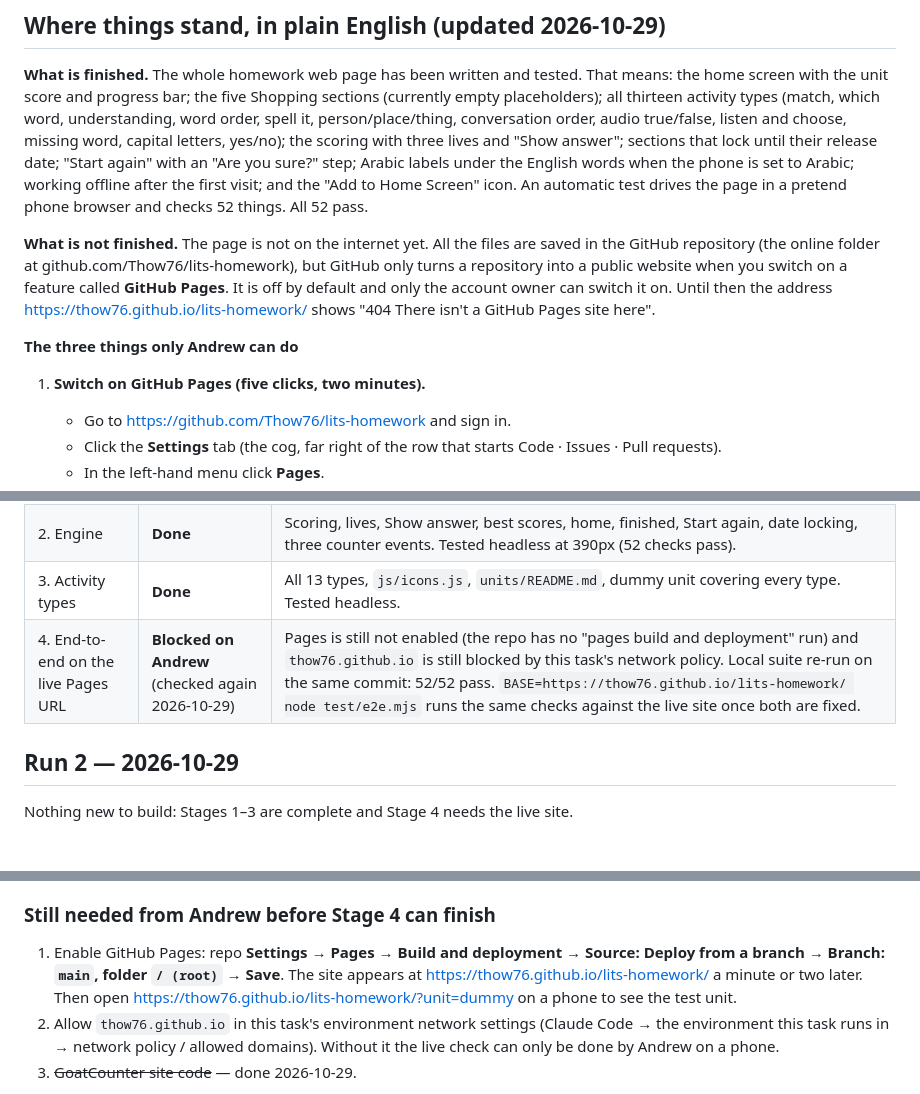
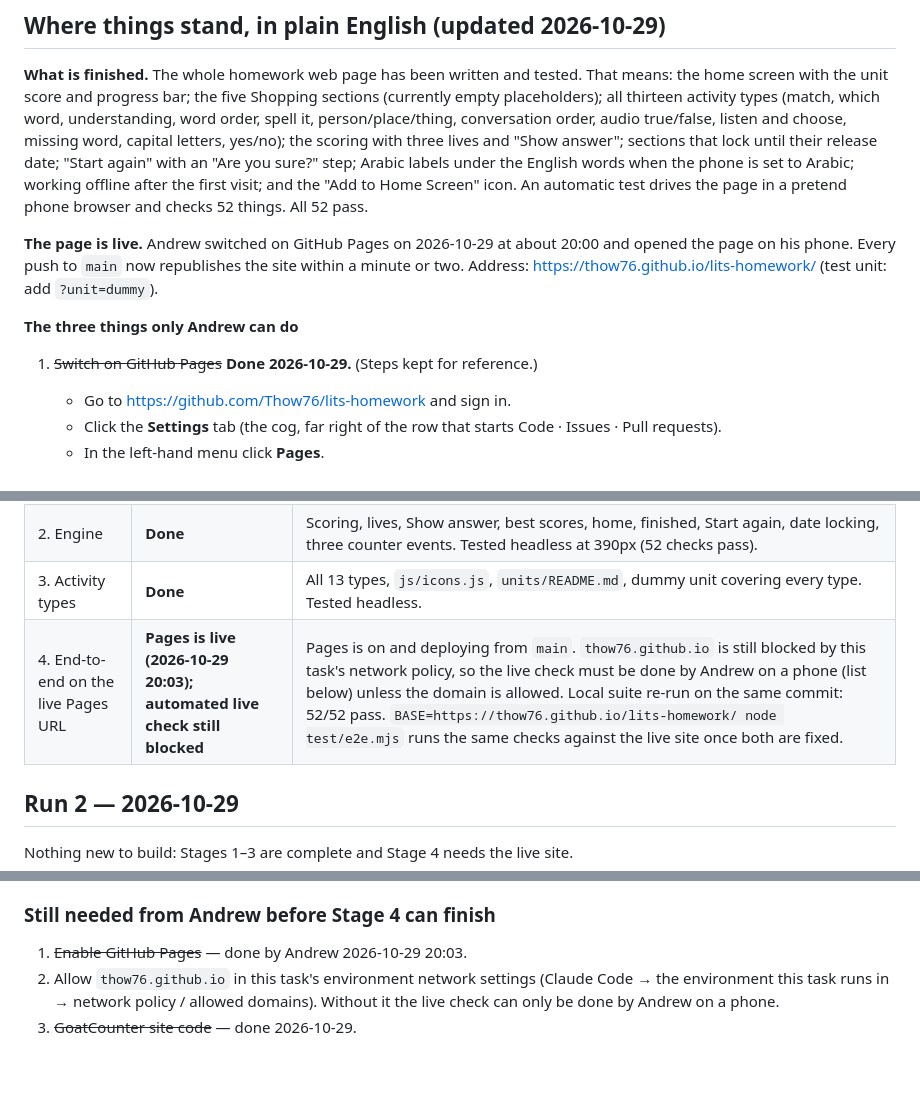
Before and after one commit to Thow76/lits-homework, a Markdown page: BUILD_LOG.md, 3 parts joined by grey strips. Drawn GitHub-style; blank space fills up the shorter version.

Commit message:
Build log: GitHub Pages is live

```diff
--- a/BUILD_LOG.md
+++ b/BUILD_LOG.md
@@ -6,11 +6,11 @@
 
 **What is finished.** The whole homework web page has been written and tested. That means: the home screen with the unit score and progress bar; the five Shopping sections (currently empty placeholders); all thirteen activity types (match, which word, understanding, word order, spell it, person/place/thing, conversation order, audio true/false, listen and choose, missing word, capital letters, yes/no); the scoring with three lives and "Show answer"; sections that lock until their release date; "Start again" with an "Are you sure?" step; Arabic labels under the English words when the phone is set to Arabic; working offline after the first visit; and the "Add to Home Screen" icon. An automatic test drives the page in a pretend phone browser and checks 52 things. All 52 pass.
 
-**What is not finished.** The page is not on the internet yet. All the files are saved in the GitHub repository (the online folder at github.com/Thow76/lits-homework), but GitHub only turns a repository into a public website when you switch on a feature called **GitHub Pages**. It is off by default and only the account owner can switch it on. Until then the address https://thow76.github.io/lits-homework/ shows "404 There isn't a GitHub Pages site here".
+**The page is live.** Andrew switched on GitHub Pages on 2026-10-29 at about 20:00 and opened the page on his phone. Every push to `main` now republishes the site within a minute or two. Address: https://thow76.github.io/lits-homework/ (test unit: add `?unit=dummy`).
 
 **The three things only Andrew can do**
 
-1. **Switch on GitHub Pages (five clicks, two minutes).**
+1. ~~Switch on GitHub Pages~~ **Done 2026-10-29.** (Steps kept for reference.)
    - Go to https://github.com/Thow76/lits-homework and sign in.
    - Click the **Settings** tab (the cog, far right of the row that starts Code · Issues · Pull requests).
    - In the left-hand menu click **Pages**.
@@ -36,7 +36,7 @@ Repo: Thow76/lits-homework · Pages: https://thow76.github.io/lits-homework/ ·
 | 1. Scaffold and first deploy | **Done** (code) / Pages **not enabled yet** | Pushed to `main`. No "pages build and deployment" workflow run appeared in the 80 s after the push, which means GitHub Pages is not switched on for the repo. Also, the task's network policy blocks `thow76.github.io`, so the live URL cannot be fetched from the build environment even once Pages is on. See "Andrew" below. |
 | 2. Engine | **Done** | Scoring, lives, Show answer, best scores, home, finished, Start again, date locking, three counter events. Tested headless at 390px (52 checks pass). |
 | 3. Activity types | **Done** | All 13 types, `js/icons.js`, `units/README.md`, dummy unit covering every type. Tested headless. |
-| 4. End-to-end on the live Pages URL | **Blocked on Andrew** (checked again 2026-10-29) | Pages is still not enabled (the repo has no "pages build and deployment" run) and `thow76.github.io` is still blocked by this task's network policy. Local suite re-run on the same commit: 52/52 pass. `BASE=https://thow76.github.io/lits-homework/ node test/e2e.mjs` runs the same checks against the live site once both are fixed. |
+| 4. End-to-end on the live Pages URL | **Pages is live (2026-10-29 20:03); automated live check still blocked** | Pages is on and deploying from `main`. `thow76.github.io` is still blocked by this task's network policy, so the live check must be done by Andrew on a phone (list below) unless the domain is allowed. Local suite re-run on the same commit: 52/52 pass. `BASE=https://thow76.github.io/lits-homework/ node test/e2e.mjs` runs the same checks against the live site once both are fixed. |
 
 ## Run 2 — 2026-10-29
 
@@ -48,7 +48,7 @@ Nothing new to build: Stages 1–3 are complete and Stage 4 needs the live site.
 - Local end-to-end suite (`node test/e2e.mjs`, headless Chromium 390×844) on commit `ca1a96b`: 52 passed, 0 failed. This covers every Stage 4 item that can be tested without the live URL: all activity types, Show answer, Start again, best score across a reload, locked/open by date, Arabic labels with browser language `ar`, offline reload after first load, manifest validity, console errors.
 
 ### Still needed from Andrew before Stage 4 can finish
-1. Enable GitHub Pages: repo **Settings → Pages → Build and deployment → Source: Deploy from a branch → Branch: `main`, folder `/ (root)` → Save**. The site appears at https://thow76.github.io/lits-homework/ a minute or two later. Then open https://thow76.github.io/lits-homework/?unit=dummy on a phone to see the test unit.
+1. ~~Enable GitHub Pages~~ — done by Andrew 2026-10-29 20:03.
 2. Allow `thow76.github.io` in this task's environment network settings (Claude Code → the environment this task runs in → network policy / allowed domains). Without it the live check can only be done by Andrew on a phone.
 3. ~~GoatCounter site code~~ — done 2026-10-29.
 
```
Also changed, not shown: other parts of BUILD_LOG.md (+1 -1 lines).
